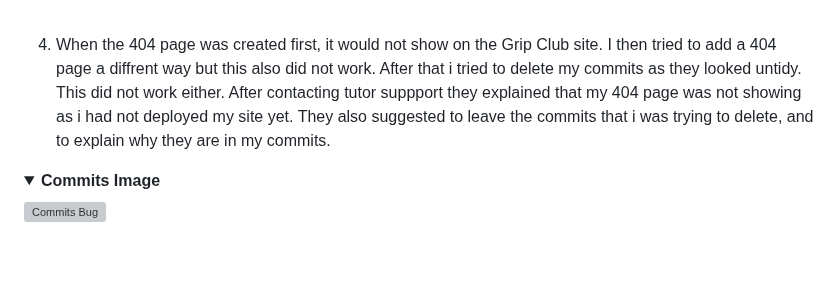
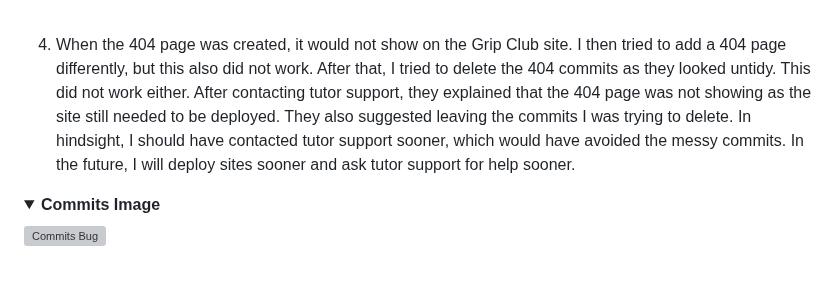
Before and after one commit to Kaysims/Grip-Club, a Markdown page: README.md, the part around the change. Rendered like a GitHub page; folded sections open; grey boxes are pictures that could not be loaded.

Commit message:
Add detail on unfixed bug README

```diff
--- a/README.md
+++ b/README.md
@@ -502,7 +502,7 @@ From the start, I have tried to ensure that accessibility is being prioritised a
 
 </details><br />
 
-4. When the 404 page was created first, it would not show on the Grip Club site. I then tried to add a 404 page a diffrent way but this also did not work. After that i tried to delete my commits as they looked untidy. This did not work either. After contacting tutor suppport they explained that my 404 page was not showing as i had not deployed my site yet. They also suggested to leave the commits that i was trying to delete, and to explain why they are in my commits.
+4. When the 404 page was created, it would not show on the Grip Club site. I then tried to add a 404 page differently, but this also did not work. After that, I tried to delete the 404 commits as they looked untidy. This did not work either. After contacting tutor support, they explained that the 404 page was not showing as the site still needed to be deployed. They also suggested leaving the commits I was trying to delete. In hindsight, I should have contacted tutor support sooner, which would have avoided the messy commits. In the future, I will deploy sites sooner and ask tutor support for help sooner.
 <details><summary><b>Commits Image</b></summary>
 
 ![Commits Bug](assets/readme-images/bug-commits.png)
```
